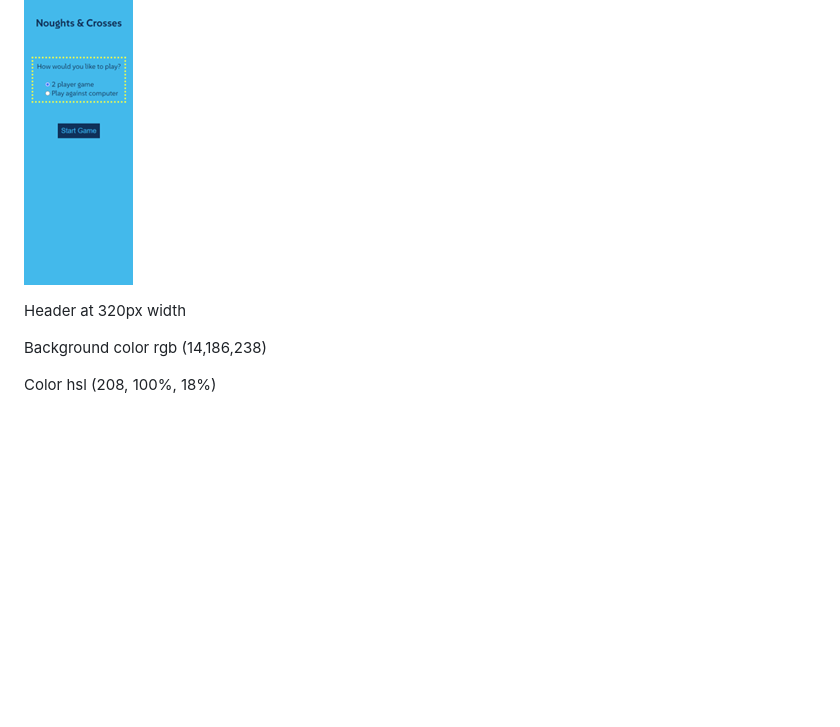
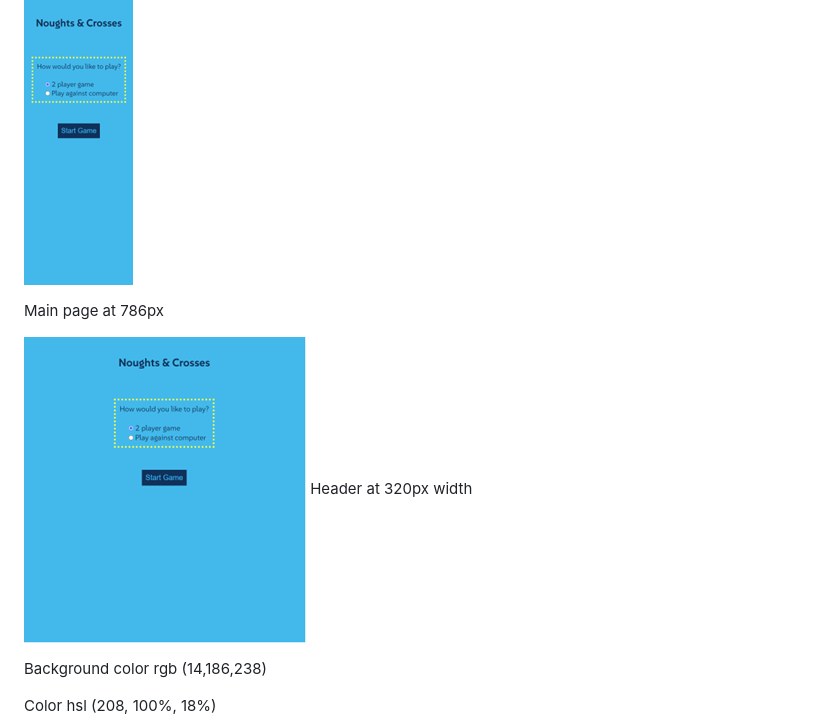
Before and after one commit to helsbels-del/Noughts-Crosses, a Markdown page: README.md, the part around the change. Drawn GitHub-style; pictures changed too: assets/images/mainPage768px.png (added); blank space fills up the shorter version.

Commit message:
Feat; Add images to image file and to readme

```diff
--- a/README.md
+++ b/README.md
@@ -20,6 +20,9 @@ Main page at 320px
 
 ![Main page at 320px](assets/images/mainPage.png)
 
+Main page at 786px
+
+![Main page at 768px](assets/images/mainPage768px.png)
 Header at 320px width
 
 
```
